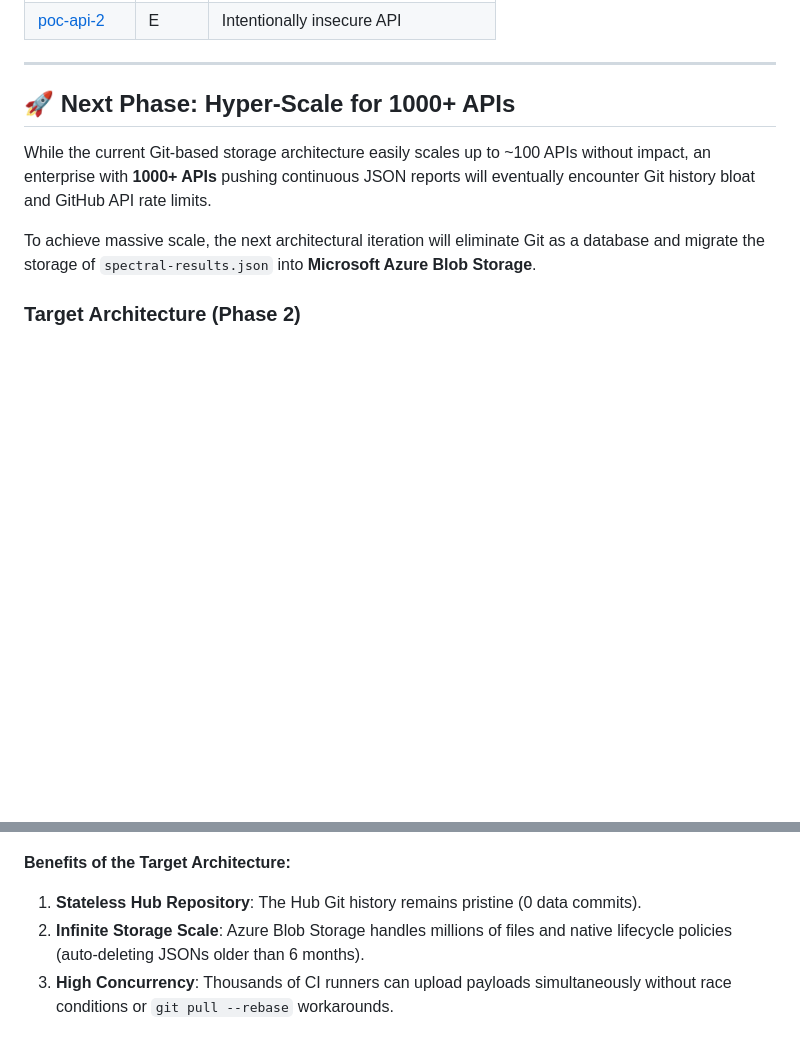
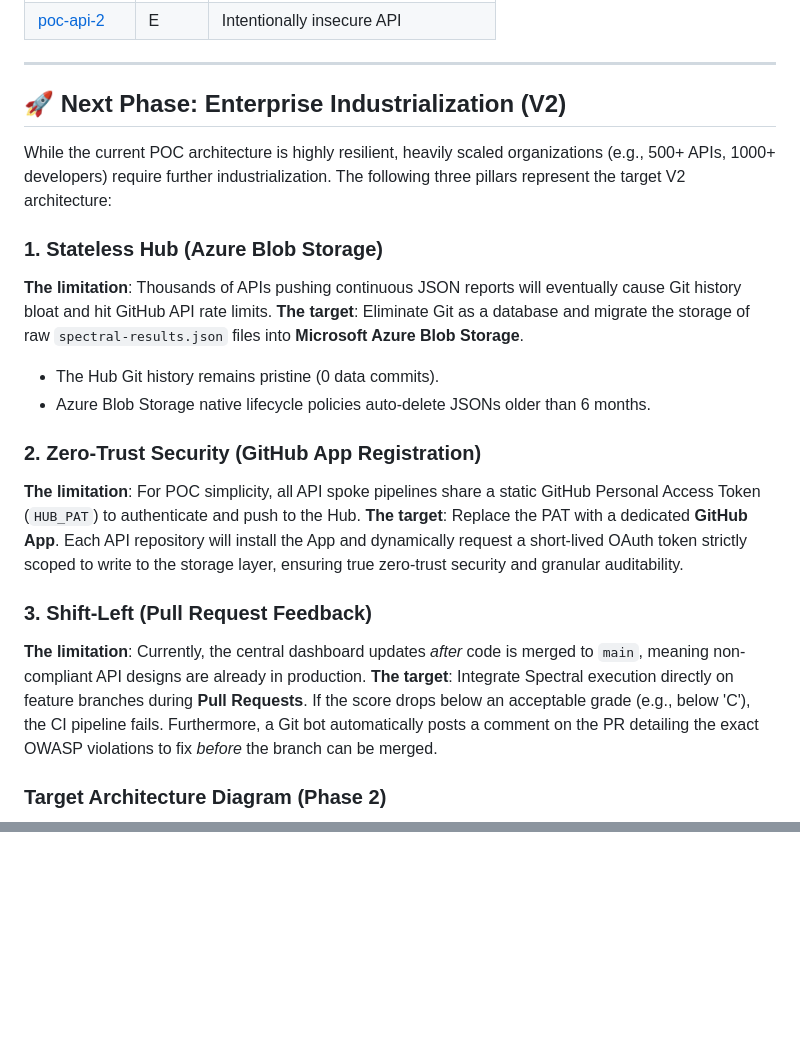
Before and after one commit to azammel-reply/central-hub-gouv-poc, a Markdown page: README.md, 2 parts joined by grey strips. GitHub-like rendering; blank space fills up the shorter version.

Commit message:
docs: detail V2 enterprise industrialization pillars

````diff
--- a/README.md
+++ b/README.md
@@ -117,13 +117,25 @@ open ../results/dashboard.html
 
 ---
 
-## 🚀 Next Phase: Hyper-Scale for 1000+ APIs
+## 🚀 Next Phase: Enterprise Industrialization (V2)
 
-While the current Git-based storage architecture easily scales up to ~100 APIs without impact, an enterprise with **1000+ APIs** pushing continuous JSON reports will eventually encounter Git history bloat and GitHub API rate limits.
+While the current POC architecture is highly resilient, heavily scaled organizations (e.g., 500+ APIs, 1000+ developers) require further industrialization. The following three pillars represent the target V2 architecture:
 
-To achieve massive scale, the next architectural iteration will eliminate Git as a database and migrate the storage of `spectral-results.json` into **Microsoft Azure Blob Storage**.
+### 1. Stateless Hub (Azure Blob Storage)
+**The limitation**: Thousands of APIs pushing continuous JSON reports will eventually cause Git history bloat and hit GitHub API rate limits.
+**The target**: Eliminate Git as a database and migrate the storage of raw `spectral-results.json` files into **Microsoft Azure Blob Storage**.
+- The Hub Git history remains pristine (0 data commits).
+- Azure Blob Storage native lifecycle policies auto-delete JSONs older than 6 months.
 
-### Target Architecture (Phase 2)
+### 2. Zero-Trust Security (GitHub App Registration)
+**The limitation**: For POC simplicity, all API spoke pipelines share a static GitHub Personal Access Token (`HUB_PAT`) to authenticate and push to the Hub.
+**The target**: Replace the PAT with a dedicated **GitHub App**. Each API repository will install the App and dynamically request a short-lived OAuth token strictly scoped to write to the storage layer, ensuring true zero-trust security and granular auditability.
+
+### 3. Shift-Left (Pull Request Feedback)
+**The limitation**: Currently, the central dashboard updates *after* code is merged to `main`, meaning non-compliant API designs are already in production.
+**The target**: Integrate Spectral execution directly on feature branches during **Pull Requests**. If the score drops below an acceptable grade (e.g., below 'C'), the CI pipeline fails. Furthermore, a Git bot automatically posts a comment on the PR detailing the exact OWASP violations to fix *before* the branch can be merged.
+
+### Target Architecture Diagram (Phase 2)
 
 ```mermaid
 graph TD
@@ -145,6 +160 @@ graph TD
 ```
-
-**Benefits of the Target Architecture:**
-1. **Stateless Hub Repository**: The Hub Git history remains pristine (0 data commits).
-2. **Infinite Storage Scale**: Azure Blob Storage handles millions of files and native lifecycle policies (auto-deleting JSONs older than 6 months).
-3. **High Concurrency**: Thousands of CI runners can upload payloads simultaneously without race conditions or `git pull --rebase` workarounds.
````
Also changed, not shown: other parts of README.md (+10 -7 lines).
